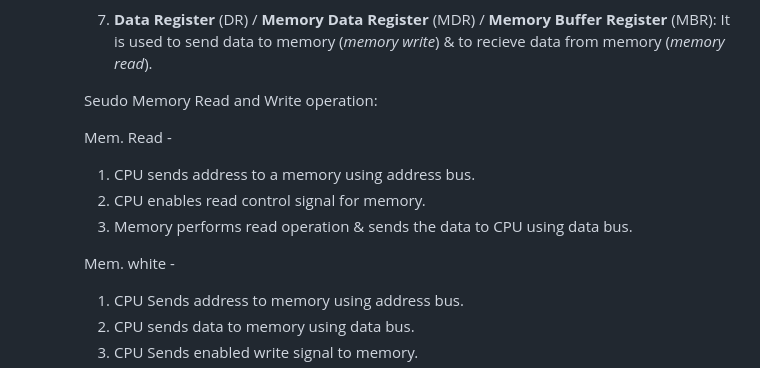
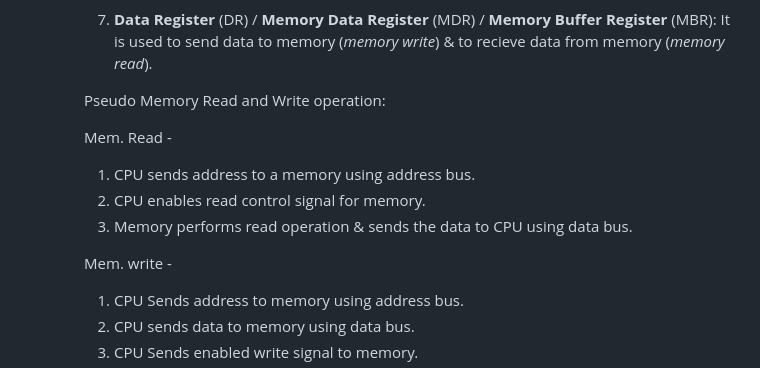
Before and after one commit to opeeyum/CS_Subjects, a Markdown page: COA/1_Basics_COA.md, the part around the change. Drawn GitHub-style.

```diff
--- a/COA/1_Basics_COA.md
+++ b/COA/1_Basics_COA.md
@@ -132,14 +132,14 @@ Answer:
       6. **Address Register** (AR) / **Memory Address Register** (MAR): It is used to send address to memory.
       7. **Data Register** (DR) / **Memory Data Register** (MDR) / **Memory Buffer Register** (MBR): It is used to send data to memory (*memory write*) & to recieve data from memory (*memory read*).
 
-     Seudo Memory Read and Write operation:
+     Pseudo Memory Read and Write operation:
 
      Mem. Read -
      1) CPU sends address to a memory using address bus.
      2) CPU enables read control signal for memory.
      3) Memory performs read operation & sends the data to CPU using data bus.
 
-     Mem. white -
+     Mem. write -
       1) CPU Sends address to memory using address bus.
       2) CPU sends data to memory using data bus.
       3) CPU Sends enabled write signal to memory.
```
